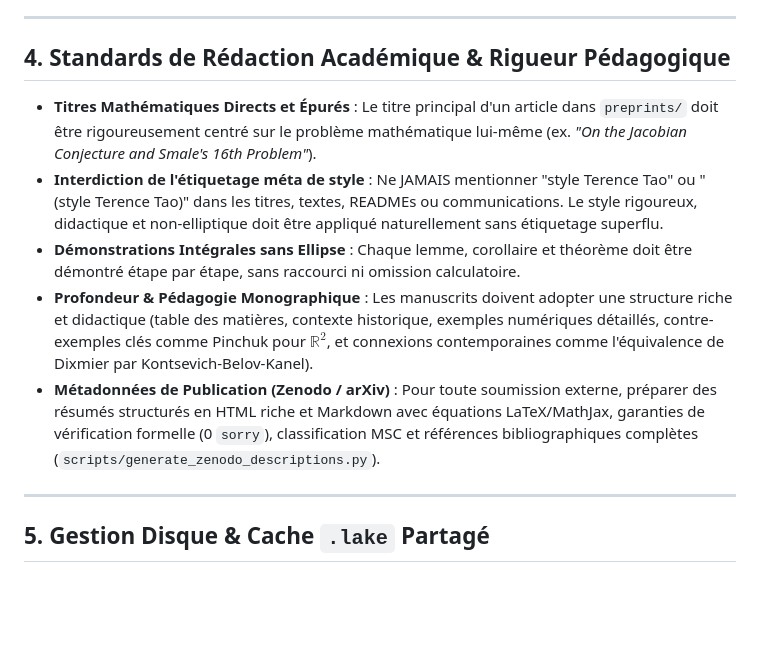
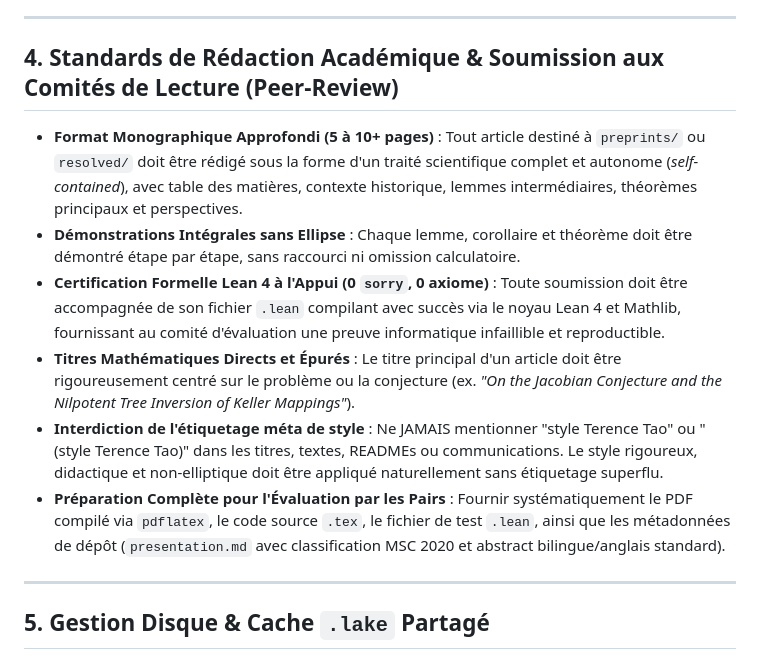
Before and after one commit to flouzzy/smale-problems, a Markdown page: AGENTS.md, the part around the change. Rendered like a GitHub page; blank space fills up the shorter version.

Commit message:
docs(agents): update peer-review academic monograph and Lean 4 standards

```diff
--- a/AGENTS.md
+++ b/AGENTS.md
@@ -27,12 +27,13 @@ Ce document régit les règles d'architecture, de rangement et de rigueur scient
 
 ---
 
-## 4. Standards de Rédaction Académique & Rigueur Pédagogique
-- **Titres Mathématiques Directs et Épurés** : Le titre principal d'un article dans `preprints/` doit être rigoureusement centré sur le problème mathématique lui-même (ex. *"On the Jacobian Conjecture and Smale's 16th Problem"*).
+## 4. Standards de Rédaction Académique & Soumission aux Comités de Lecture (Peer-Review)
+- **Format Monographique Approfondi (5 à 10+ pages)** : Tout article destiné à `preprints/` ou `resolved/` doit être rédigé sous la forme d'un traité scientifique complet et autonome (*self-contained*), avec table des matières, contexte historique, lemmes intermédiaires, théorèmes principaux et perspectives.
+- **Démonstrations Intégrales sans Ellipse** : Chaque lemme, corollaire et théorème doit être démontré étape par étape, sans raccourci ni omission calculatoire.
+- **Certification Formelle Lean 4 à l'Appui (0 `sorry`, 0 axiome)** : Toute soumission doit être accompagnée de son fichier `.lean` compilant avec succès via le noyau Lean 4 et Mathlib, fournissant au comité d'évaluation une preuve informatique infaillible et reproductible.
+- **Titres Mathématiques Directs et Épurés** : Le titre principal d'un article doit être rigoureusement centré sur le problème ou la conjecture (ex. *"On the Jacobian Conjecture and the Nilpotent Tree Inversion of Keller Mappings"*).
 - **Interdiction de l'étiquetage méta de style** : Ne JAMAIS mentionner "style Terence Tao" ou "(style Terence Tao)" dans les titres, textes, READMEs ou communications. Le style rigoureux, didactique et non-elliptique doit être appliqué naturellement sans étiquetage superflu.
-- **Démonstrations Intégrales sans Ellipse** : Chaque lemme, corollaire et théorème doit être démontré étape par étape, sans raccourci ni omission calculatoire.
-- **Profondeur & Pédagogie Monographique** : Les manuscrits doivent adopter une structure riche et didactique (table des matières, contexte historique, exemples numériques détaillés, contre-exemples clés comme Pinchuk pour $\mathbb{R}^2$, et connexions contemporaines comme l'équivalence de Dixmier par Kontsevich-Belov-Kanel).
-- **Métadonnées de Publication (Zenodo / arXiv)** : Pour toute soumission externe, préparer des résumés structurés en HTML riche et Markdown avec équations LaTeX/MathJax, garanties de vérification formelle (0 `sorry`), classification MSC et références bibliographiques complètes (`scripts/generate_zenodo_descriptions.py`).
+- **Préparation Complète pour l'Évaluation par les Pairs** : Fournir systématiquement le PDF compilé via `pdflatex`, le code source `.tex`, le fichier de test `.lean`, ainsi que les métadonnées de dépôt (`presentation.md` avec classification MSC 2020 et abstract bilingue/anglais standard).
 
 ---
 
```
